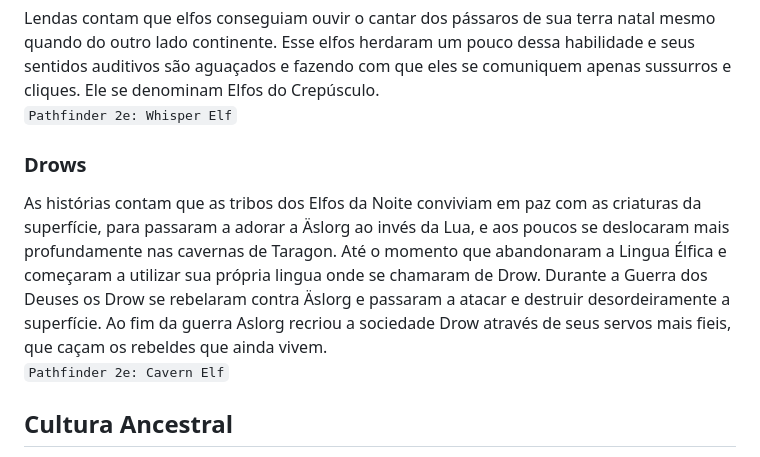
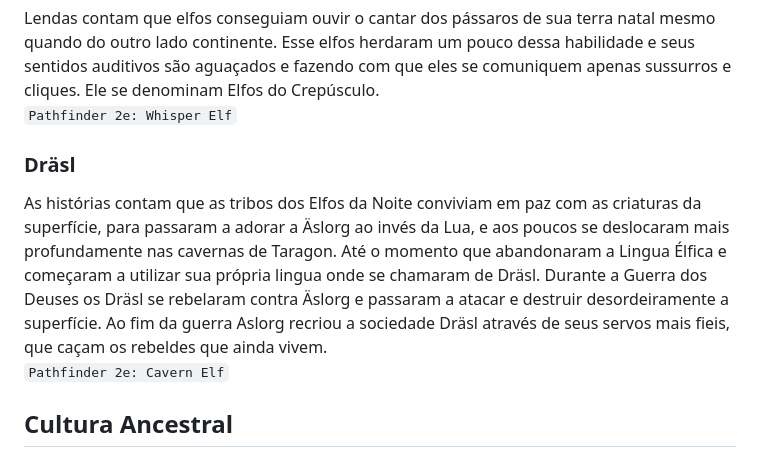
Before and after one commit to guilhermehenschel/taragon-lore, a Markdown page: Raças/Elfos.md, the part around the change. GitHub-like rendering.

```diff
--- a/Raças/Elfos.md
+++ b/Raças/Elfos.md
@@ -27,8 +27,8 @@ Raramente um elfo nasce com uma inata agilidade de sentir efeitos mágicos. Esse
 Lendas contam que elfos conseguiam ouvir o cantar dos pássaros de sua terra natal mesmo quando do outro lado continente. Esse elfos herdaram um pouco dessa habilidade e seus sentidos auditivos são aguaçados e fazendo com que eles se comuniquem apenas sussurros e cliques. Ele se denominam Elfos do Crepúsculo.
 `Pathfinder 2e: Whisper Elf`
 
-### Drows
-As histórias contam que as tribos dos Elfos da Noite conviviam em paz com as criaturas da superfície, para passaram a adorar a Äslorg ao invés da Lua, e aos poucos se deslocaram mais profundamente nas cavernas de Taragon. Até o momento que abandonaram a Lingua Élfica e começaram a utilizar sua própria lingua onde se chamaram de Drow. Durante a Guerra dos Deuses os Drow se rebelaram contra Äslorg e passaram a atacar e destruir desordeiramente a superfície. Ao fim da guerra Aslorg recriou a sociedade Drow através de seus servos mais fieis, que caçam os rebeldes que ainda vivem.
+### Dräsl
+As histórias contam que as tribos dos Elfos da Noite conviviam em paz com as criaturas da superfície, para passaram a adorar a Äslorg ao invés da Lua, e aos poucos se deslocaram mais profundamente nas cavernas de Taragon. Até o momento que abandonaram a Lingua Élfica e começaram a utilizar sua própria lingua onde se chamaram de Dräsl. Durante a Guerra dos Deuses os Dräsl se rebelaram contra Äslorg e passaram a atacar e destruir desordeiramente a superfície. Ao fim da guerra Aslorg recriou a sociedade Dräsl através de seus servos mais fieis, que caçam os rebeldes que ainda vivem.
 `Pathfinder 2e: Cavern Elf`
 
 ## Cultura Ancestral
```
Also changed, not shown: Pessoas/Aventureiros/Hel-Ald-Shavar.md (added, +3 -0 lines), Religião/Deuses Menores/Shaldivar.md (added, +19 -0 lines).
